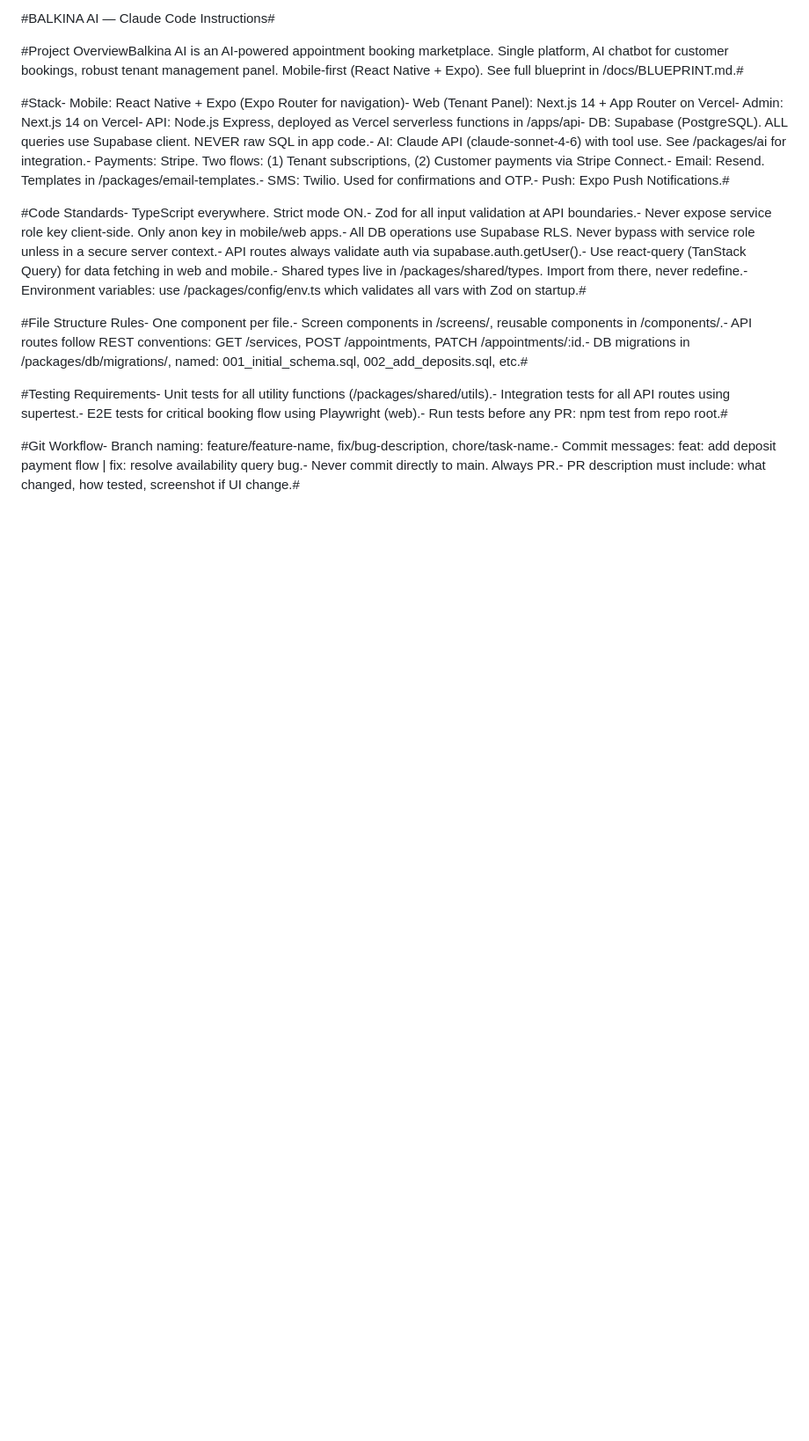
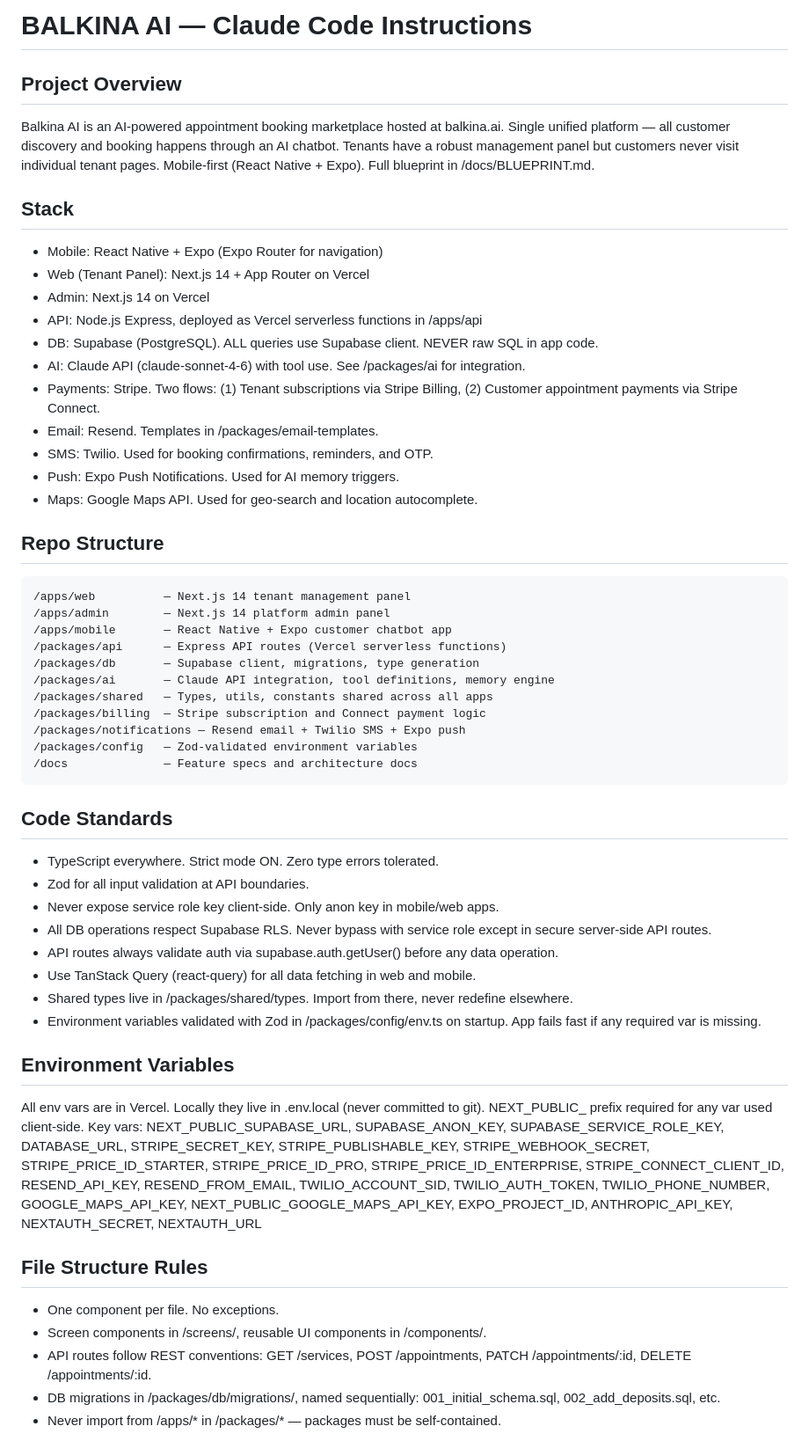
Before and after one commit to tseggai/balkinaAI, a Markdown page: CLAUDE.md, the part around one of its changes. Shown at 88% size. Drawn GitHub-style; blank space fills up the shorter version.

````diff
--- a/CLAUDE.md
+++ b/CLAUDE.md
@@ -1,14 +1,55 @@
-#BALKINA AI — Claude Code Instructions#
+# BALKINA AI — Claude Code Instructions
 
-#Project OverviewBalkina AI is an AI-powered appointment booking marketplace. Single platform, AI chatbot for customer bookings, robust tenant management panel. Mobile-first (React Native + Expo). See full blueprint in /docs/BLUEPRINT.md.#
+## Project Overview
+Balkina AI is an AI-powered appointment booking marketplace hosted at balkina.ai. Single unified platform — all customer discovery and booking happens through an AI chatbot. Tenants have a robust management panel but customers never visit individual tenant pages. Mobile-first (React Native + Expo). Full blueprint in /docs/BLUEPRINT.md.
 
-#Stack- Mobile: React Native + Expo (Expo Router for navigation)- Web (Tenant Panel): Next.js 14 + App Router on Vercel- Admin: Next.js 14 on Vercel- API: Node.js Express, deployed as Vercel serverless functions in /apps/api- DB: Supabase (PostgreSQL). ALL queries use Supabase client. NEVER raw SQL in app code.- AI: Claude API (claude-sonnet-4-6) with tool use. See /packages/ai for integration.- Payments: Stripe. Two flows: (1) Tenant subscriptions, (2) Customer payments via Stripe Connect.- Email: Resend. Templates in /packages/email-templates.- SMS: Twilio. Used for confirmations and OTP.- Push: Expo Push Notifications.#
+## Stack
+- Mobile: React Native + Expo (Expo Router for navigation)
+- Web (Tenant Panel): Next.js 14 + App Router on Vercel
+- Admin: Next.js 14 on Vercel
+- API: Node.js Express, deployed as Vercel serverless functions in /apps/api
+- DB: Supabase (PostgreSQL). ALL queries use Supabase client. NEVER raw SQL in app code.
+- AI: Claude API (claude-sonnet-4-6) with tool use. See /packages/ai for integration.
+- Payments: Stripe. Two flows: (1) Tenant subscriptions via Stripe Billing, (2) Customer appointment payments via Stripe Connect.
+- Email: Resend. Templates in /packages/email-templates.
+- SMS: Twilio. Used for booking confirmations, reminders, and OTP.
+- Push: Expo Push Notifications. Used for AI memory triggers.
+- Maps: Google Maps API. Used for geo-search and location autocomplete.
 
-#Code Standards- TypeScript everywhere. Strict mode ON.- Zod for all input validation at API boundaries.- Never expose service role key client-side. Only anon key in mobile/web apps.- All DB operations use Supabase RLS. Never bypass with service role unless in a secure server context.- API routes always validate auth via supabase.auth.getUser().- Use react-query (TanStack Query) for data fetching in web and mobile.- Shared types live in /packages/shared/types. Import from there, never redefine.- Environment variables: use /packages/config/env.ts which validates all vars with Zod on startup.#
+## Repo Structure
+```
+/apps/web          — Next.js 14 tenant management panel
+/apps/admin        — Next.js 14 platform admin panel
+/apps/mobile       — React Native + Expo customer chatbot app
+/packages/api      — Express API routes (Vercel serverless functions)
+/packages/db       — Supabase client, migrations, type generation
+/packages/ai       — Claude API integration, tool definitions, memory engine
+/packages/shared   — Types, utils, constants shared across all apps
+/packages/billing  — Stripe subscription and Connect payment logic
+/packages/notifications — Resend email + Twilio SMS + Expo push
+/packages/config   — Zod-validated environment variables
+/docs              — Feature specs and architecture docs
+```
 
-#File Structure Rules- One component per file.- Screen components in /screens/, reusable components in /components/.- API routes follow REST conventions: GET /services, POST /appointments, PATCH /appointments/:id.- DB migrations in /packages/db/migrations/, named: 001_initial_schema.sql, 002_add_deposits.sql, etc.#
+## Code Standards
+- TypeScript everywhere. Strict mode ON. Zero type errors tolerated.
+- Zod for all input validation at API boundaries.
+- Never expose service role key client-side. Only anon key in mobile/web apps.
+- All DB operations respect Supabase RLS. Never bypass with service role except in secure server-side API routes.
+- API routes always validate auth via supabase.auth.getUser() before any data operation.
+- Use TanStack Query (react-query) for all data fetching in web and mobile.
+- Shared types live in /packages/shared/types. Import from there, never redefine elsewhere.
+- Environment variables validated with Zod in /packages/config/env.ts on startup. App fails fast if any required var is missing.
 
-#Testing Requirements- Unit tests for all utility functions (/packages/shared/utils).- Integration tests for all API routes using supertest.- E2E tests for critical booking flow using Playwright (web).- Run tests before any PR: npm test from repo root.#
+## Environment Variables
+All env vars are in Vercel. Locally they live in .env.local (never committed to git).
+NEXT_PUBLIC_ prefix required for any var used client-side.
+Key vars: NEXT_PUBLIC_SUPABASE_URL, SUPABASE_ANON_KEY, SUPABASE_SERVICE_ROLE_KEY, DATABASE_URL, STRIPE_SECRET_KEY, STRIPE_PUBLISHABLE_KEY, STRIPE_WEBHOOK_SECRET, STRIPE_PRICE_ID_STARTER, STRIPE_PRICE_ID_PRO, STRIPE_PRICE_ID_ENTERPRISE, STRIPE_CONNECT_CLIENT_ID, RESEND_API_KEY, RESEND_FROM_EMAIL, TWILIO_ACCOUNT_SID, TWILIO_AUTH_TOKEN, TWILIO_PHONE_NUMBER, GOOGLE_MAPS_API_KEY, NEXT_PUBLIC_GOOGLE_MAPS_API_KEY, EXPO_PROJECT_ID, ANTHROPIC_API_KEY, NEXTAUTH_SECRET, NEXTAUTH_URL
 
-#Git Workflow- Branch naming: feature/feature-name, fix/bug-description, chore/task-name.- Commit messages: feat: add deposit payment flow | fix: resolve availability query bug.- Never commit directly to main. Always PR.- PR description must include: what changed, how tested, screenshot if UI change.#
+## File Structure Rules
+- One component per file. No exceptions.
+- Screen components in /screens/, reusable UI components in /components/.
+- API routes follow REST conventions: GET /services, POST /appointments, PATCH /appointments/:id, DELETE /appointments/:id.
+- DB migrations in /packages/db/migrations/, named sequentially: 001_initial_schema.sql, 002_add_deposits.sql, etc.
+- Never import from /apps/* in /packages/* — packages must be self-contained.
 
````
Also changed, not shown: other parts of CLAUDE.md (+53 -120 lines).
